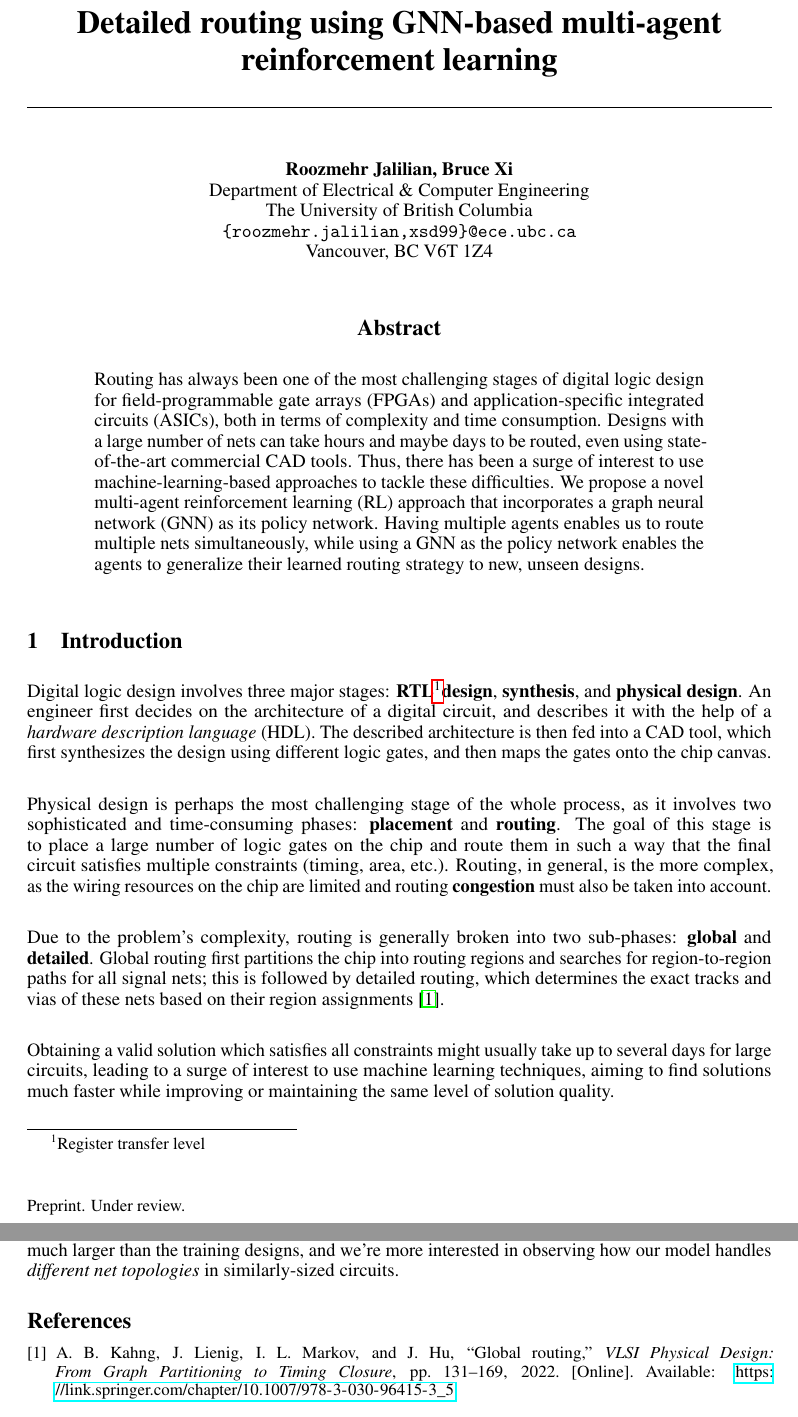
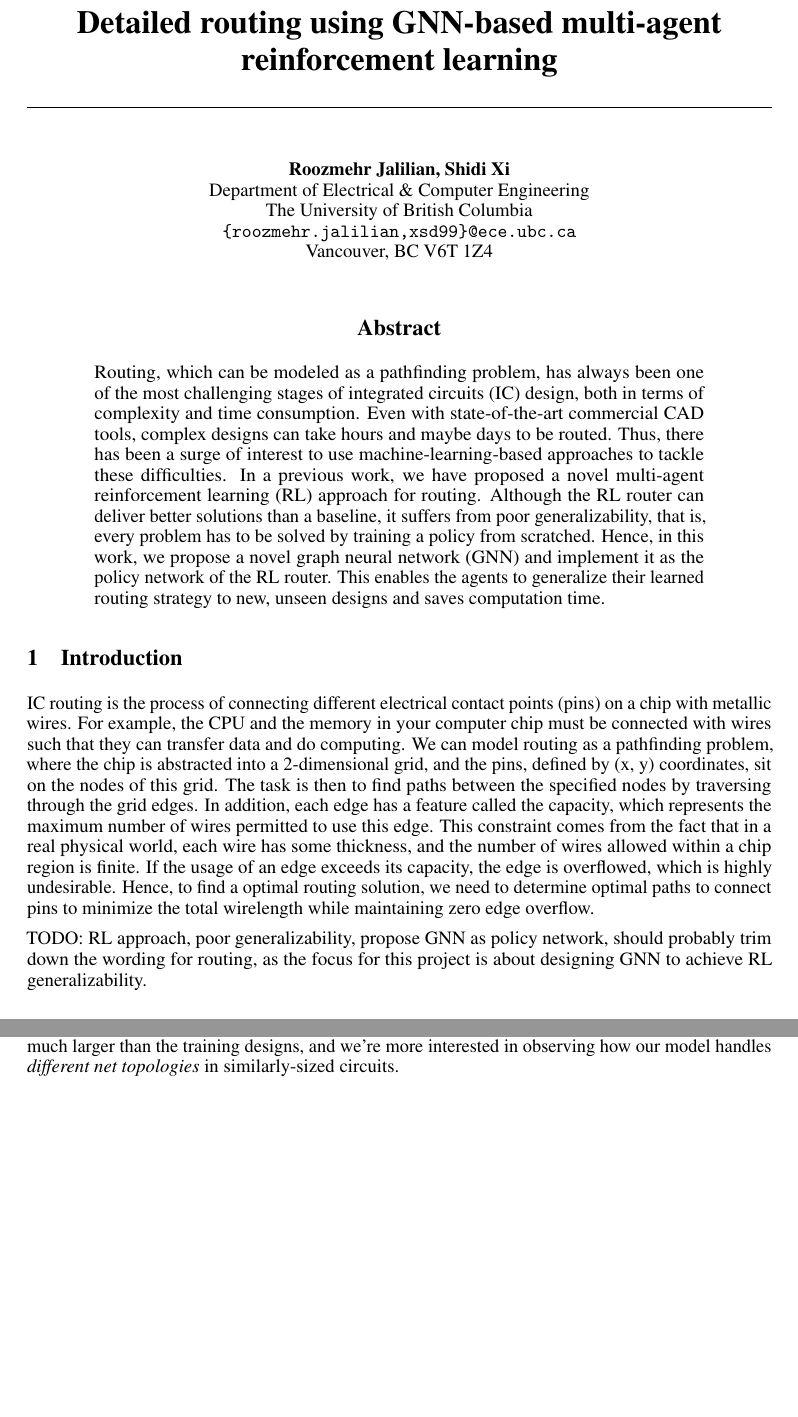
Before and after one commit to brucexi999/UBC-EECE571F, a LaTeX paper (proposal/proposal.tex): two parts of pages 1 and 3 of 3 before the commit and two parts of pages 1 and 2 of 3 after it, joined at a grey line, cut so that both start at the same text, the shorter picture padded with empty space. Compiled offline with pdfLaTeX.

Commit message:
Proposal update

```diff
--- a/proposal/proposal.tex
+++ b/proposal/proposal.tex
@@ -27,7 +27,7 @@
 \title{Detailed routing using GNN-based multi-agent reinforcement learning}
 
 \author{%
-    Roozmehr Jalilian, Bruce Xi \\
+    Roozmehr Jalilian, Shidi Xi \\
     Department of Electrical \& Computer Engineering \\
     The University of British Columbia \\
     \texttt{\{roozmehr.jalilian,xsd99\}@ece.ubc.ca} \\
@@ -42,20 +42,23 @@
 
 
 \begin{abstract}
-    Routing has always been one of the most challenging stages of digital logic design for field-programmable gate arrays (FPGAs) and application-specific integrated circuits (ASICs), both in terms of complexity and time consumption. Designs with a large number of nets can take hours and maybe days to be routed, even using state-of-the-art commercial CAD tools. Thus, there has been a surge of interest to use machine-learning-based approaches to tackle these difficulties. We propose a novel multi-agent reinforcement learning (RL) approach that incorporates a graph neural network (GNN) as its policy network. Having multiple agents enables us to route multiple nets simultaneously, while using a GNN as the policy network enables the agents to generalize their learned routing strategy to new, unseen designs.
+Routing, which can be modeled as a pathfinding problem,  has always been one of the most challenging stages of integrated circuits (IC) design, both in terms of complexity and time consumption. Even with state-of-the-art commercial CAD tools, complex designs can take hours and maybe days to be routed. Thus, there has been a surge of interest to use machine-learning-based approaches to tackle these difficulties. In a previous work, we have proposed a novel multi-agent reinforcement learning (RL) approach for routing. Although the RL router can deliver better solutions than a baseline, it suffers from poor generalizability, that is, every problem has to be solved by training a policy from scratched. Hence, in this work, we propose a novel graph neural network (GNN) and implement it as the policy network of the RL router. This enables the agents to generalize their learned routing strategy to new, unseen designs and saves computation time.
 \end{abstract}
 
+\section{Introduction}
+IC routing is the process of connecting different electrical contact points (pins) on a chip with metallic wires. For example, the CPU and the memory in your computer chip must be connected with wires such that they can transfer data and do computing. We can model routing as a pathfinding problem, where the chip is abstracted into a 2-dimensional grid, and the pins, defined by (x, y) coordinates, sit on the nodes of this grid. The task is then to find paths between the specified nodes by traversing through the grid edges. In addition, each edge has a feature called the capacity, which represents the maximum number of wires permitted to use this edge. This constraint comes from the fact that in a real physical world, each wire has some thickness, and the number of wires allowed within a chip region is finite. If the usage of an edge exceeds its capacity, the edge is overflowed, which is highly undesirable. Hence, to find a optimal routing solution, we need to determine optimal paths to connect pins to minimize the total wirelength while maintaining zero edge overflow.
 
-\section{Introduction}
+%A set of pins that need to be connected together is called a net, and during a routing process, there will be many nets that must be routed, they form a set called the netlist.
 
+%Digital logic design involves three major stages: {\bf RTL}\footnote{Register transfer level}{\bf design}, {\bf synthesis}, and {\bf physical design}. An engineer first decides on the architecture of a digital circuit, and describes it with the help of a {\it hardware description language} (HDL). The described architecture is then fed into a CAD tool, which first synthesizes the design using different logic gates, and then maps the gates onto the chip canvas.
 
-    Digital logic design involves three major stages: {\bf RTL}\footnote{Register transfer level}{\bf design}, {\bf synthesis}, and {\bf physical design}. An engineer first decides on the architecture of a digital circuit, and describes it with the help of a {\it hardware description language} (HDL). The described architecture is then fed into a CAD tool, which first synthesizes the design using different logic gates, and then maps the gates onto the chip canvas. \\
+%Physical design is perhaps the most challenging stage of the whole process, as it involves two sophisticated and time-consuming phases: {\bf placement} and {\bf routing}. The goal of this stage is to place a large number of logic gates on the chip and route them in such a way that the final circuit satisfies multiple constraints (timing, area, etc.). Routing, in general, is the more complex, as the wiring resources on the chip are limited and routing {\bf congestion} must also be taken into account.
 
-    Physical design is perhaps the most challenging stage of the whole process, as it involves two sophisticated and time-consuming phases: {\bf placement} and {\bf routing}. The goal of this stage is to place a large number of logic gates on the chip and route them in such a way that the final circuit satisfies multiple constraints (timing, area, etc.). Routing, in general, is the more complex, as the wiring resources on the chip are limited and routing {\bf congestion} must also be taken into account. \\
+%Due to the problem's complexity, routing is generally broken into two sub-phases: {\bf global} and {\bf detailed}. Global routing first partitions the chip into routing regions and searches for region-to-region paths for all signal nets; this is followed by detailed routing, which determines the exact tracks and vias of these nets based on their region assignments \cite{Kahng2022}.
 
-    Due to the problem's complexity, routing is generally broken into two sub-phases: {\bf global} and {\bf detailed}. Global routing first partitions the chip into routing regions and searches for region-to-region paths for all signal nets; this is followed by detailed routing, which determines the exact tracks and vias of these nets based on their region assignments \cite{Kahng2022}. \\
+%Obtaining a valid solution which satisfies all constraints might usually take up to several days for large circuits, leading to a surge of interest to use machine learning techniques, aiming to find solutions much faster while improving or maintaining the same level of solution quality.
 
-    Obtaining a valid solution which satisfies all constraints might usually take up to several days for large circuits, leading to a surge of interest to use machine learning techniques, aiming to find solutions much faster while improving or maintaining the same level of solution quality.
+TODO: RL approach, poor generalizability, propose GNN as policy network, should probably trim down the wording for routing, as the focus for this project is about designing GNN to achieve RL generalizability.
 
 
 \section{Related work}
```
Also changed, not shown: proposal/proposal.pdf, 1 other file. Lines whose indentation alone changed are shown as unchanged.
